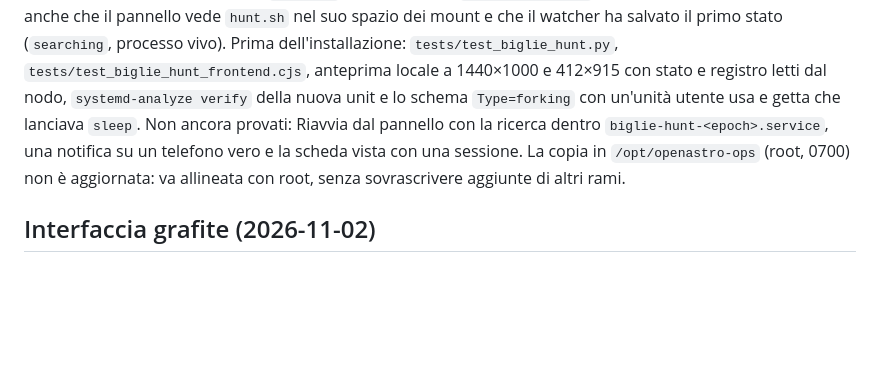
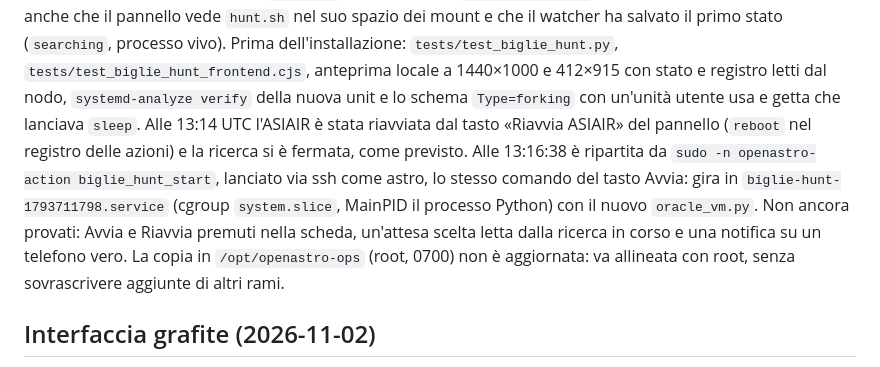
Before and after one commit to astropuzzo/LiveVault-Test, a Markdown page: control-panel/README.md, the part around the change. GitHub-like rendering; blank space fills up the shorter version.

Commit message:
docs(control): the Biglie hunt runs in its own unit after the node's reboot
At 13:14 UTC the node was rebooted from the panel's «Riavvia ASIAIR» and
the hunt stopped, as designed. At 13:16:38 it was started again through
openastro-action biglie_hunt_start, the Avvia path: it runs in
biglie-hunt-1793711798.service under system.slice with the new
oracle_vm.py.

```diff
--- a/control-panel/README.md
+++ b/control-panel/README.md
@@ -73,9 +73,13 @@ prima anche che il pannello vede `hunt.sh` nel suo spazio dei mount e che il wat
 il primo stato (`searching`, processo vivo). Prima dell'installazione:
 `tests/test_biglie_hunt.py`, `tests/test_biglie_hunt_frontend.cjs`, anteprima locale a 1440×1000
 e 412×915 con stato e registro letti dal nodo, `systemd-analyze verify` della nuova unit e lo
-schema `Type=forking` con un'unità utente usa e getta che lanciava `sleep`. Non ancora provati:
-Riavvia dal pannello con la ricerca dentro `biglie-hunt-<epoch>.service`, una notifica su un
-telefono vero e la scheda vista con una sessione. La copia in `/opt/openastro-ops` (root, 0700)
+schema `Type=forking` con un'unità utente usa e getta che lanciava `sleep`. Alle 13:14 UTC
+l'ASIAIR è stata riavviata dal tasto «Riavvia ASIAIR» del pannello (`reboot` nel registro delle
+azioni) e la ricerca si è fermata, come previsto. Alle 13:16:38 è ripartita da
+`sudo -n openastro-action biglie_hunt_start`, lanciato via ssh come astro, lo stesso comando del
+tasto Avvia: gira in `biglie-hunt-1793711798.service` (cgroup `system.slice`, MainPID il processo
+Python) con il nuovo `oracle_vm.py`. Non ancora provati: Avvia e Riavvia premuti nella scheda,
+un'attesa scelta letta dalla ricerca in corso e una notifica su un telefono vero. La copia in `/opt/openastro-ops` (root, 0700)
 non è aggiornata: va allineata con root, senza sovrascrivere aggiunte di altri rami.
 
 ## Interfaccia grafite (2026-11-02)
```
